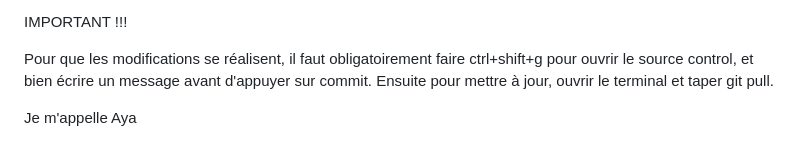
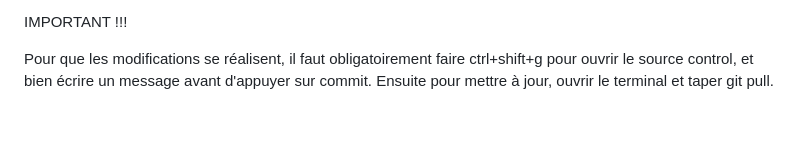
Before and after one commit to ethn924/app-meteo, a Markdown page: README.md, the part around the change. Drawn GitHub-style; blank space fills up the shorter version.

```diff
--- a/README.md
+++ b/README.md
@@ -61,5 +61,3 @@ IMPORTANT !!!
 
 Pour que les modifications se réalisent, il faut obligatoirement faire ctrl+shift+g pour ouvrir le source control, et bien écrire un message avant d'appuyer sur commit.
 Ensuite pour mettre à jour, ouvrir le terminal et taper git pull.
-
-Je m'appelle Aya
```
